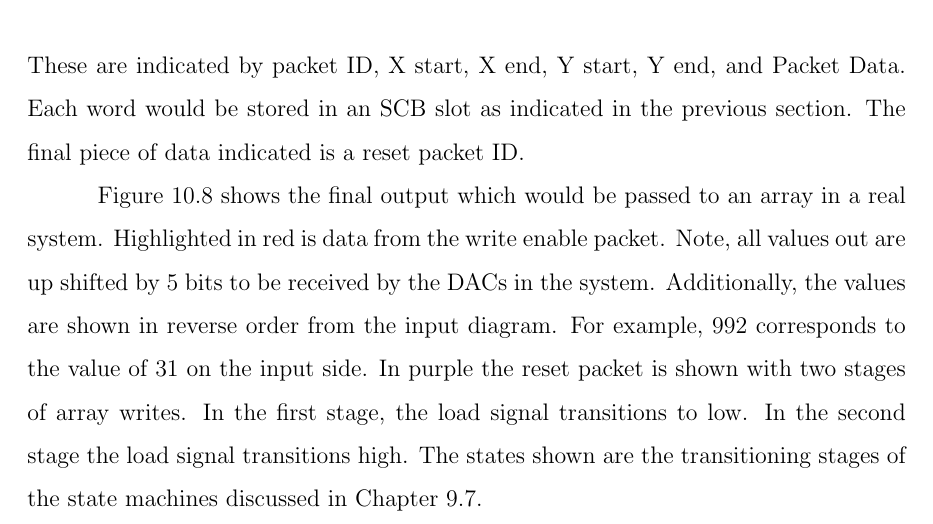
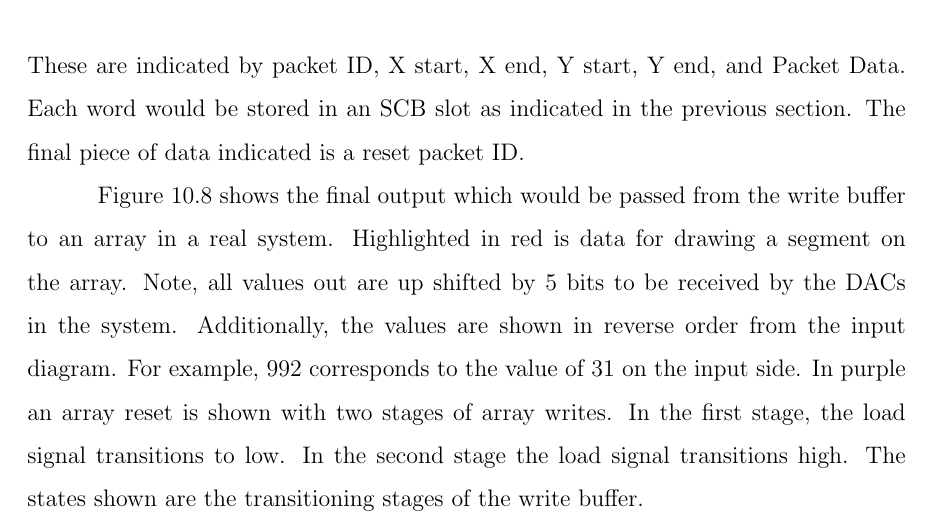
Before and after one commit to snaphat/phd_aaron_landwehr, a LaTeX thesis (_THESIS.tex, which reads text/results.tex): part of page 120 of 149, cut so that both start at the same text. Compiled offline with pdfLaTeX; a LaTeX package or settings file that is missing is left out.

Commit message:
Simulated output text corrections

```diff
--- a/text/results.tex
+++ b/text/results.tex
@@ -95,7 +95,7 @@ This chapter discusses a number of experimental results obtained using the imple
         \label{fig:input_example}
     \end{figure}
 
-    Figure~\ref{fig:output_example} shows the final output which would be passed to an array in a real system. Highlighted in red is data from the write enable packet. Note, all values out are up shifted by 5 bits to be received by the DACs in the system. Additionally, the values are shown in reverse order from the input diagram. For example, 992 corresponds to the value of 31 on the input side. In purple the reset packet is shown with two stages of array writes. In the first stage, the load signal transitions to low. In the second stage the load signal transitions high. The states shown are the transitioning stages of the state machines discussed in Chapter~\ref{sec:state_machines}.
+    Figure~\ref{fig:output_example} shows the final output which would be passed from the write buffer to an array in a real system. Highlighted in red is data for drawing a segment on the array. Note, all values out are up shifted by 5 bits to be received by the DACs in the system. Additionally, the values are shown in reverse order from the input diagram. For example, 992 corresponds to the value of 31 on the input side. In purple an array reset is shown with two stages of array writes. In the first stage, the load signal transitions to low. In the second stage the load signal transitions high. The states shown are the transitioning stages of the write buffer.
 
     \begin{figure}
         \centering
```
